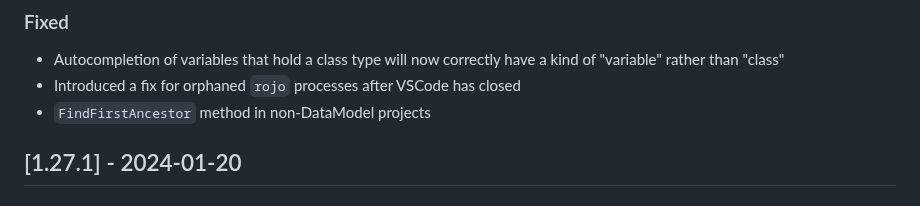
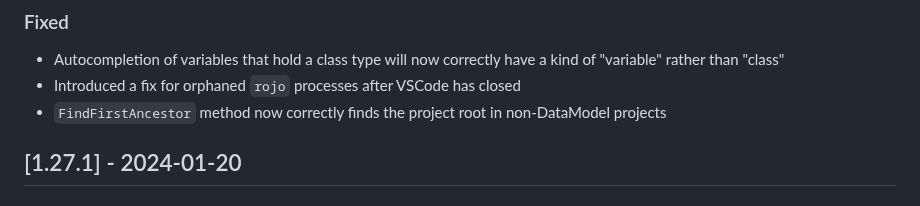
Before and after one commit to JohnnyMorganz/luau-lsp, a Markdown page: CHANGELOG.md, the part around the change. GitHub-like rendering.

Commit message:
Update CHANGELOG.md
Co-authored-by: JohnnyMorganz <johnnymorganz@outlook.com>

```diff
--- a/CHANGELOG.md
+++ b/CHANGELOG.md
@@ -17,7 +17,7 @@ The format is based on [Keep a Changelog](https://keepachangelog.com/en/1.0.0/).
 
 - Autocompletion of variables that hold a class type will now correctly have a kind of "variable" rather than "class"
 - Introduced a fix for orphaned `rojo` processes after VSCode has closed
-- `FindFirstAncestor` method in non-DataModel projects
+- `FindFirstAncestor` method now correctly finds the project root in non-DataModel projects
 
 ## [1.27.1] - 2024-01-20
 
```
